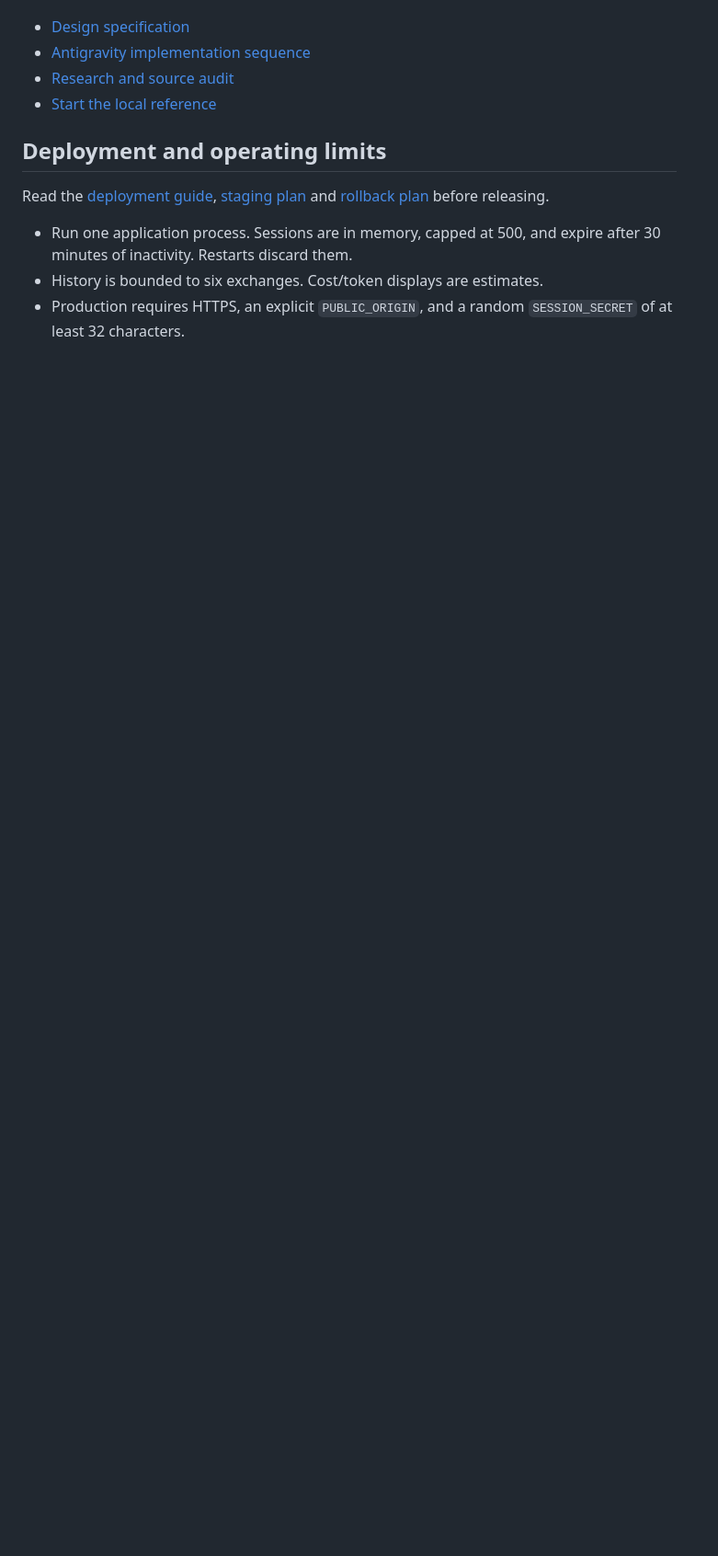
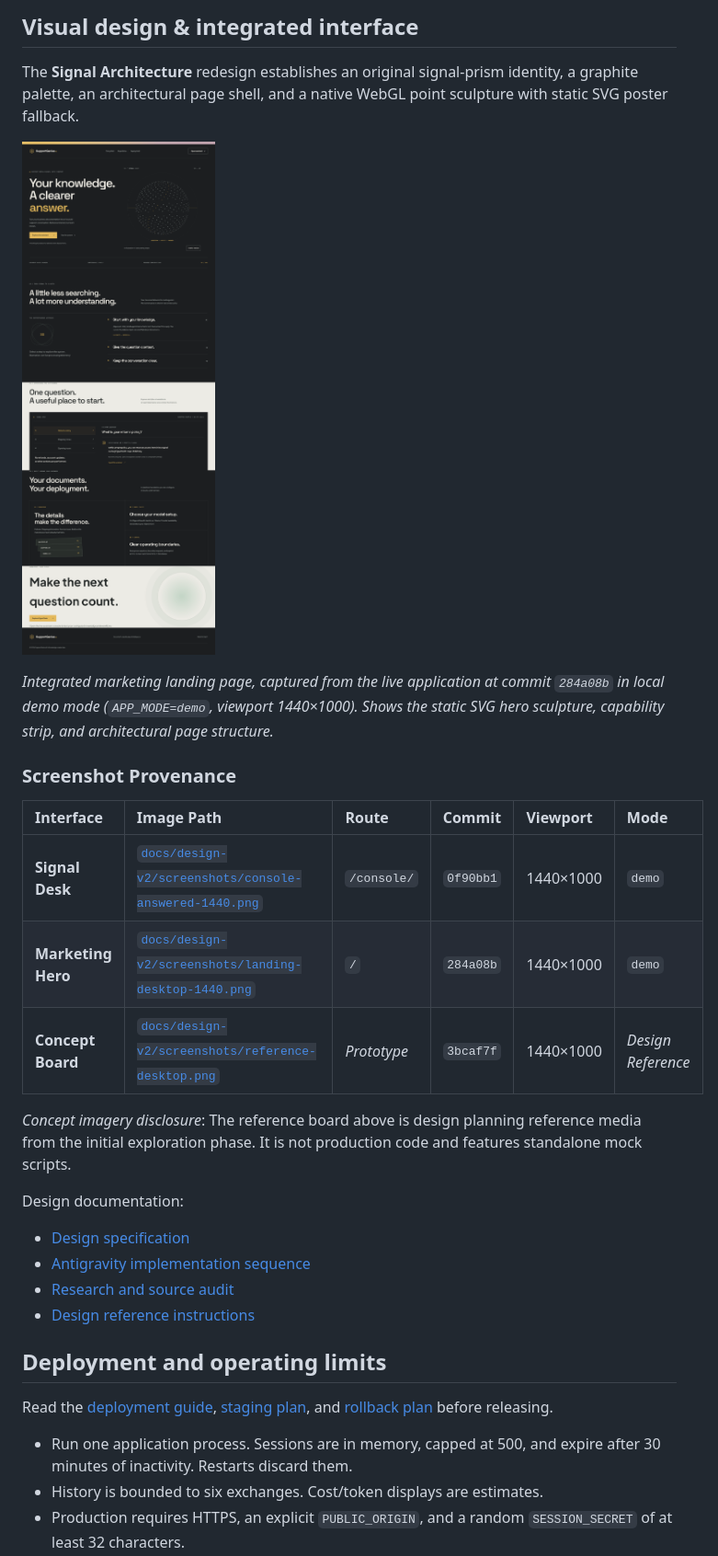
Before and after one commit to BradleyXiX/SupportGeniusAI, a Markdown page: README.md, the part around one of its changes. Shown at 92% size. GitHub-like rendering; pictures changed too: docs/design-v2/screenshots/landing-desktop-1440.png (added); blank space fills up the shorter version.

```diff
--- a/README.md
+++ b/README.md
@@ -129,12 +145,31 @@ The proposed **Signal Architecture** identity introduces an original signal-pris
 
+## Visual design & integrated interface
+
+The **Signal Architecture** redesign establishes an original signal-prism identity, a graphite palette, an architectural page shell, and a native WebGL point sculpture with static SVG poster fallback.
+
+![SupportGenius AI integrated marketing landing page](docs/design-v2/screenshots/landing-desktop-1440.png)
+
+*Integrated marketing landing page, captured from the live application at commit `284a08b` in local demo mode (`APP_MODE=demo`, viewport 1440×1000). Shows the static SVG hero sculpture, capability strip, and architectural page structure.*
+
+### Screenshot Provenance
+
+| Interface | Image Path | Route | Commit | Viewport | Mode |
+| :--- | :--- | :--- | :--- | :--- | :--- |
+| **Signal Desk** | [`docs/design-v2/screenshots/console-answered-1440.png`](docs/design-v2/screenshots/console-answered-1440.png) | `/console/` | `0f90bb1` | 1440×1000 | `demo` |
+| **Marketing Hero** | [`docs/design-v2/screenshots/landing-desktop-1440.png`](docs/design-v2/screenshots/landing-desktop-1440.png) | `/` | `284a08b` | 1440×1000 | `demo` |
+| **Concept Board** | [`docs/design-v2/screenshots/reference-desktop.png`](docs/design-v2/screenshots/reference-desktop.png) | *Prototype* | `3bcaf7f` | 1440×1000 | *Design Reference* |
+
+*Concept imagery disclosure*: The reference board above is design planning reference media from the initial exploration phase. It is not production code and features standalone mock scripts.
+
+Design documentation:
 - [Design specification](design.md)
 - [Antigravity implementation sequence](docs/design-v2/execution-plan.md)
 - [Research and source audit](docs/design-v2/research.md)
-- [Start the local reference](docs/design-v2/START-HERE.md)
+- [Design reference instructions](docs/design-v2/START-HERE.md)
 
 ## Deployment and operating limits
 
-Read the [deployment guide](docs/deployment.md), [staging plan](docs/release/staging-plan.md) and [rollback plan](docs/release/rollback-plan.md) before releasing.
+Read the [deployment guide](docs/deployment.md), [staging plan](docs/release/staging-plan.md), and [rollback plan](docs/release/rollback-plan.md) before releasing.
 
 - Run one application process. Sessions are in memory, capped at 500, and expire after 30 minutes of inactivity. Restarts discard them.
 - History is bounded to six exchanges. Cost/token displays are estimates.
```
Also changed, not shown: other parts of README.md (+44 -28 lines), docs/design-v2/screenshots/landing-mobile-390.png (added), 1 other file.
